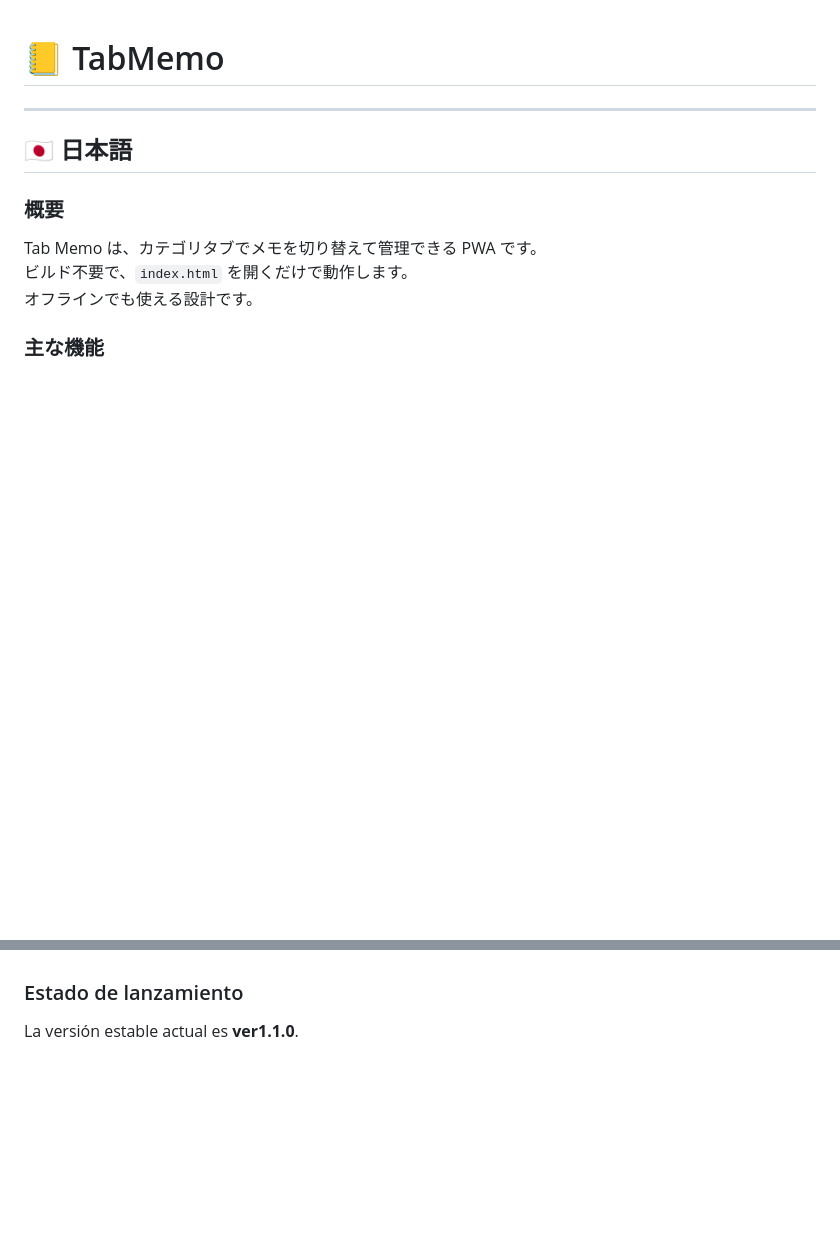
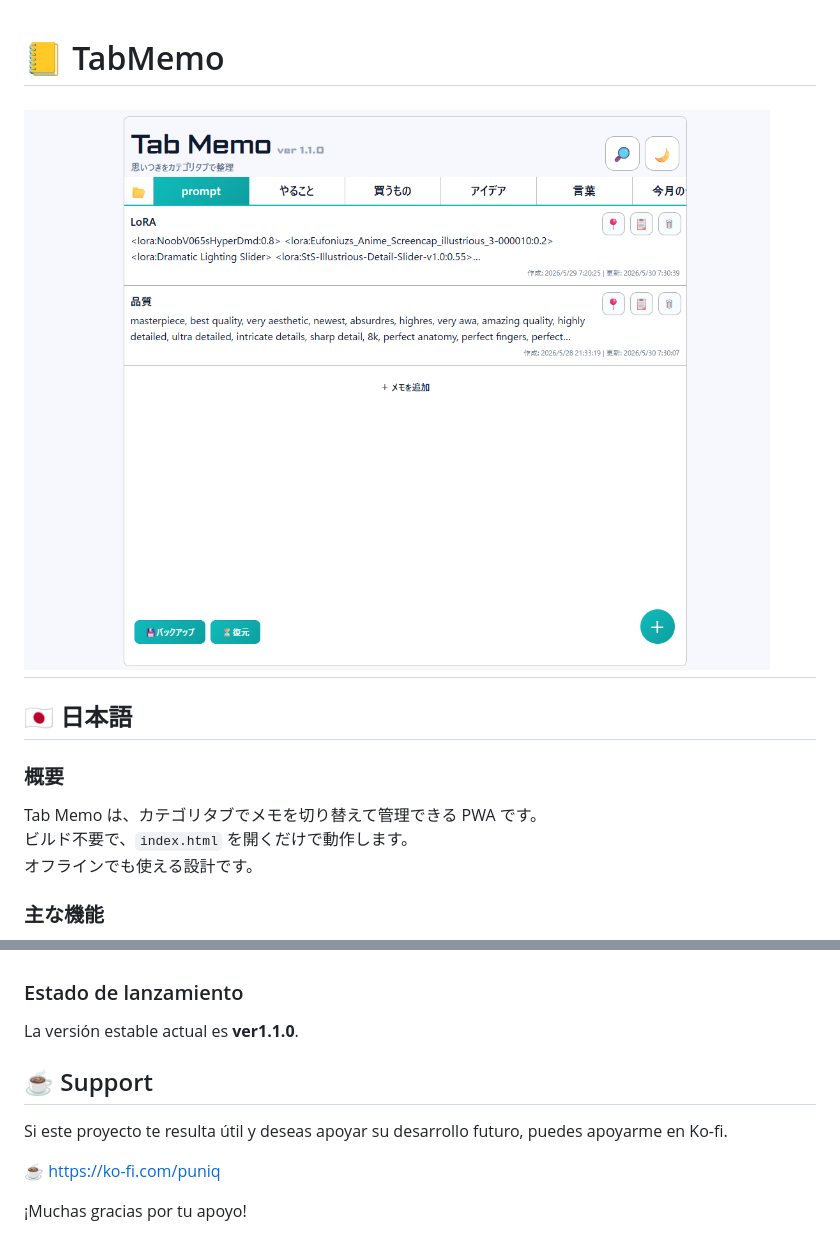
Before and after one commit to chimozaki/tabmemo, a Markdown page: README.md, 2 parts joined by grey strips. Drawn GitHub-style; blank space fills up the shorter version.

```diff
--- a/README.md
+++ b/README.md
@@ -1,5 +1,5 @@
 # 📒 TabMemo
-
+![Tab Memo](tabmemo_exsample.png)
 ---
 
 ## 🇯🇵 日本語
@@ -151,3 +173,11 @@ Está diseñada para funcionar también sin conexión.
 
 ### Estado de lanzamiento
 La versión estable actual es **ver1.1.0**.
+
+## ☕ Support
+
+Si este proyecto te resulta útil y deseas apoyar su desarrollo futuro, puedes apoyarme en Ko-fi.
+
+☕ https://ko-fi.com/puniq
+
+¡Muchas gracias por tu apoyo!
```
Also changed, not shown: other parts of README.md (+22 -0 lines).
